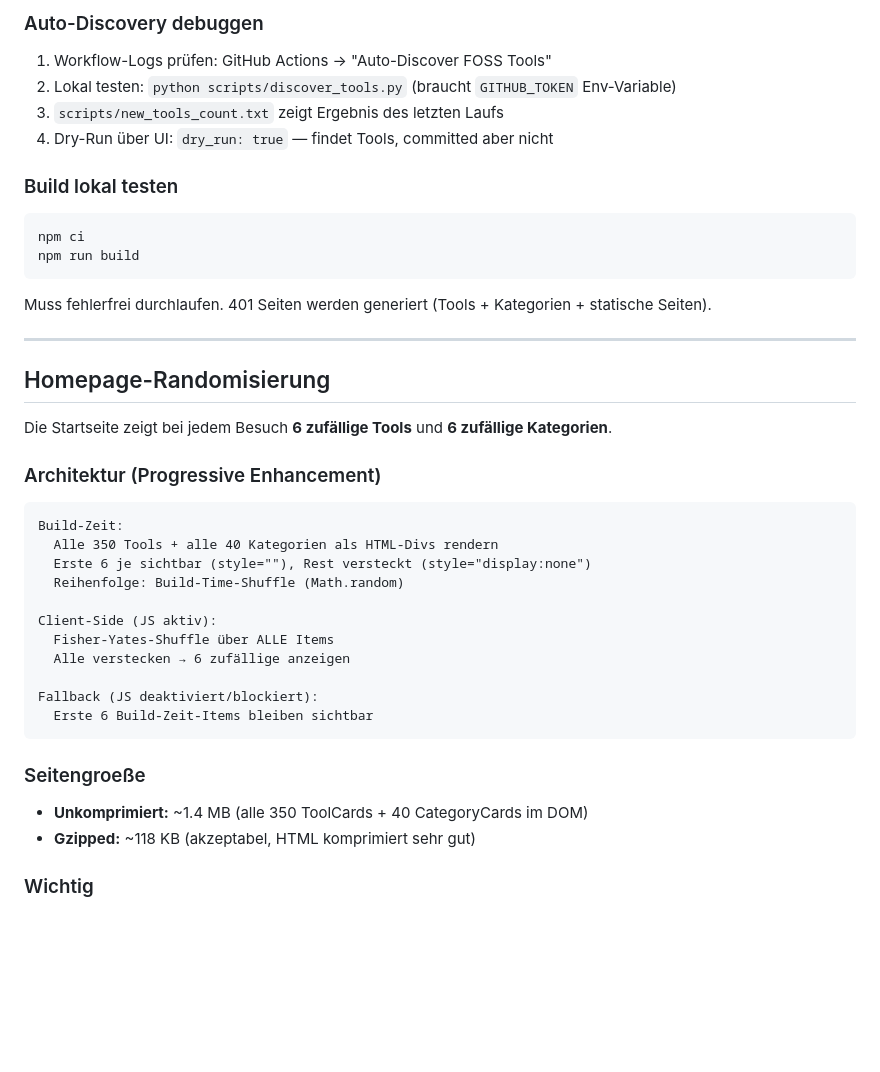
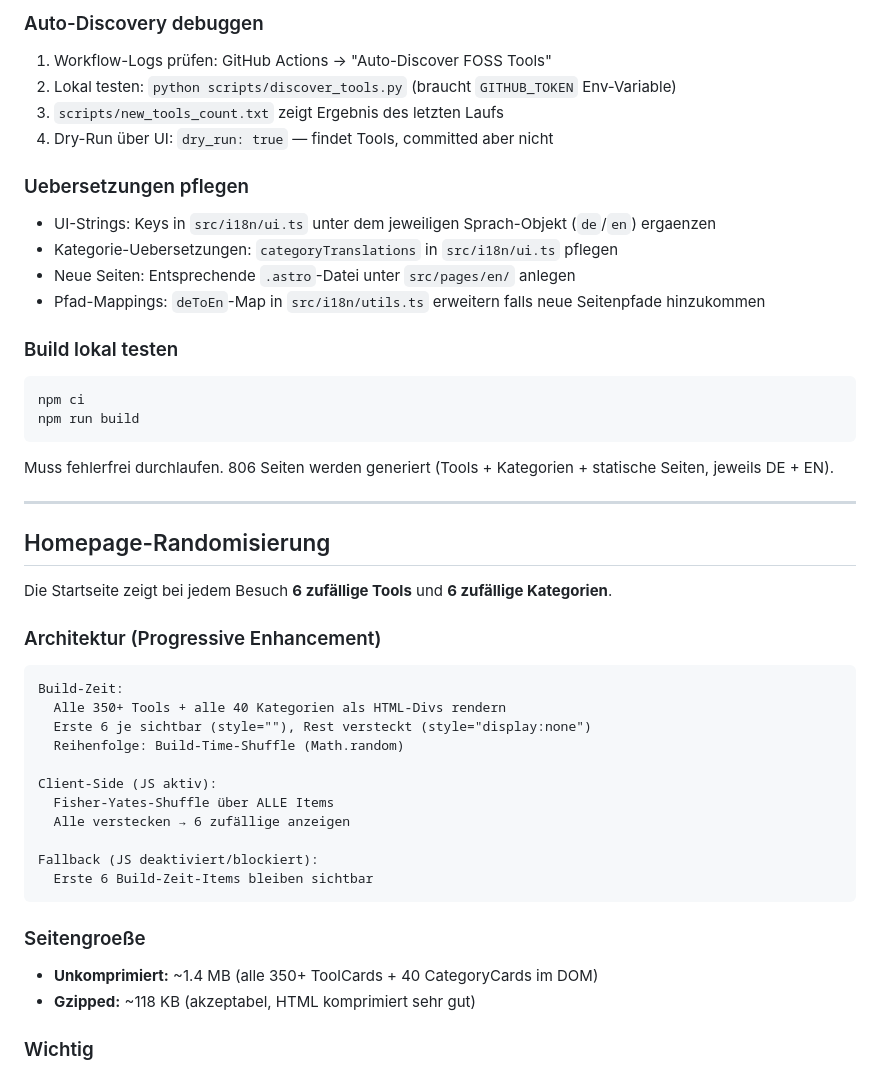
Before and after one commit to BEKO2210/european-alternatives.eu-free-open-source, a Markdown page: CLAUDE.md, the part around one of its changes. Rendered like a GitHub page; blank space fills up the shorter version.

````diff
--- a/CLAUDE.md
+++ b/CLAUDE.md
@@ -127,12 +136,18 @@ Keine neuen Kategorien erfinden.
 3. `scripts/new_tools_count.txt` zeigt Ergebnis des letzten Laufs
 4. Dry-Run über UI: `dry_run: true` — findet Tools, committed aber nicht
 
+### Uebersetzungen pflegen
+- UI-Strings: Keys in `src/i18n/ui.ts` unter dem jeweiligen Sprach-Objekt (`de`/`en`) ergaenzen
+- Kategorie-Uebersetzungen: `categoryTranslations` in `src/i18n/ui.ts` pflegen
+- Neue Seiten: Entsprechende `.astro`-Datei unter `src/pages/en/` anlegen
+- Pfad-Mappings: `deToEn`-Map in `src/i18n/utils.ts` erweitern falls neue Seitenpfade hinzukommen
+
 ### Build lokal testen
 ```bash
 npm ci
 npm run build
 ```
-Muss fehlerfrei durchlaufen. 401 Seiten werden generiert (Tools + Kategorien + statische Seiten).
+Muss fehlerfrei durchlaufen. 806 Seiten werden generiert (Tools + Kategorien + statische Seiten, jeweils DE + EN).
 
 ---
 
@@ -143,7 +158,7 @@ Die Startseite zeigt bei jedem Besuch **6 zufällige Tools** und **6 zufällige
 ### Architektur (Progressive Enhancement)
 ```
 Build-Zeit:
-  Alle 350 Tools + alle 40 Kategorien als HTML-Divs rendern
+  Alle 350+ Tools + alle 40 Kategorien als HTML-Divs rendern
   Erste 6 je sichtbar (style=""), Rest versteckt (style="display:none")
   Reihenfolge: Build-Time-Shuffle (Math.random)
 
@@ -156,7 +171,7 @@ Fallback (JS deaktiviert/blockiert):
 ```
 
 ### Seitengroeße
-- **Unkomprimiert:** ~1.4 MB (alle 350 ToolCards + 40 CategoryCards im DOM)
+- **Unkomprimiert:** ~1.4 MB (alle 350+ ToolCards + 40 CategoryCards im DOM)
 - **Gzipped:** ~118 KB (akzeptabel, HTML komprimiert sehr gut)
 
 ### Wichtig
````
Also changed, not shown: other parts of CLAUDE.md (+11 -2 lines), CHANGELOG.md (+24 -0 lines), README.md (+8 -3 lines).
